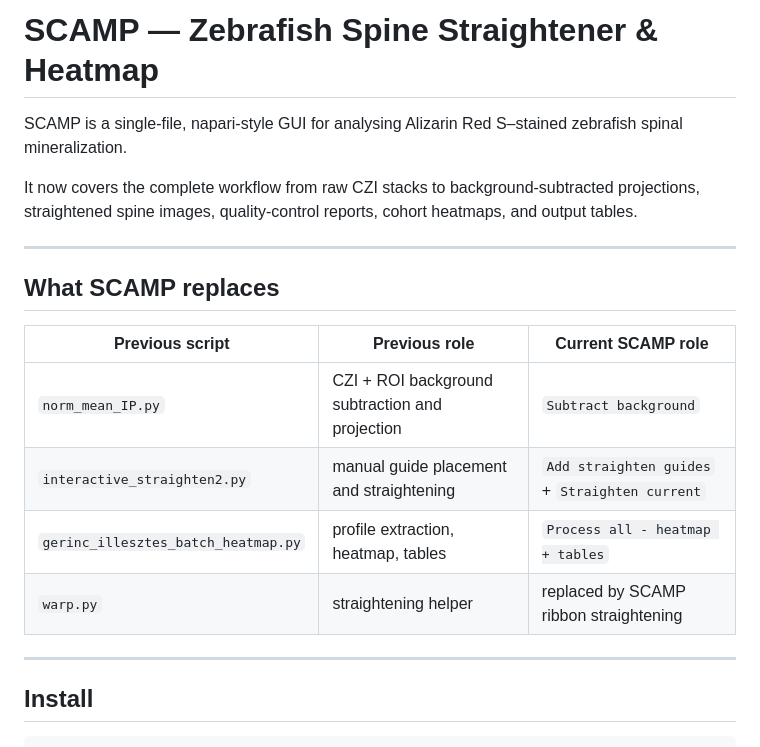
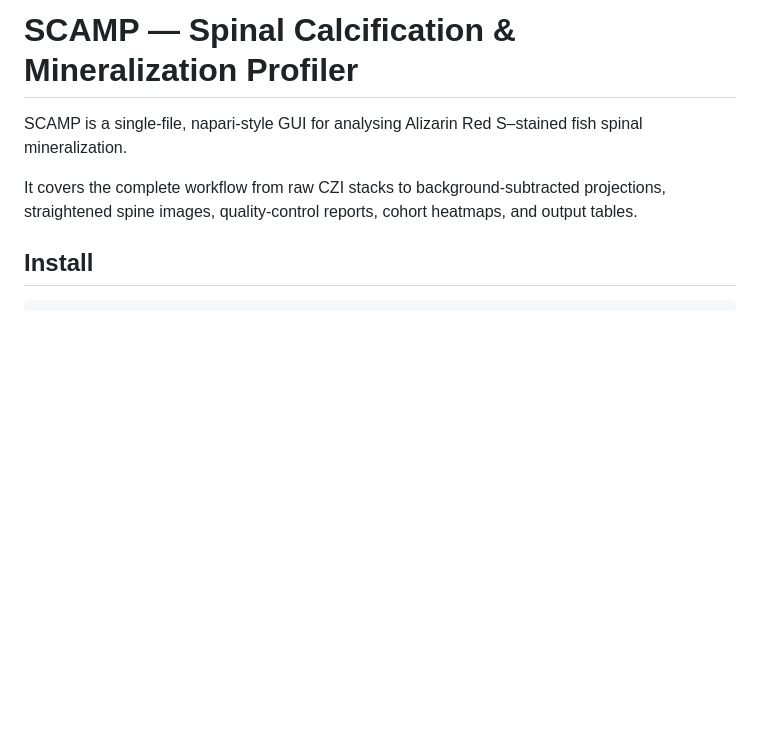
Before and after one commit to danio-elte/SCAMP, a Markdown page: README.md, the part around the change. Rendered like a GitHub page; blank space fills up the shorter version.

```diff
--- a/README.md
+++ b/README.md
@@ -1,21 +1,9 @@
-# SCAMP — Zebrafish Spine Straightener & Heatmap
+# SCAMP — Spinal Calcification & Mineralization Profiler
 
-SCAMP is a single-file, napari-style GUI for analysing Alizarin Red S–stained zebrafish spinal mineralization.
+SCAMP is a single-file, napari-style GUI for analysing Alizarin Red S–stained fish spinal mineralization.
 
-It now covers the complete workflow from raw CZI stacks to background-subtracted projections, straightened spine images, quality-control reports, cohort heatmaps, and output tables.
+It covers the complete workflow from raw CZI stacks to background-subtracted projections, straightened spine images, quality-control reports, cohort heatmaps, and output tables.
 
----
-
-## What SCAMP replaces
-
-| Previous script | Previous role | Current SCAMP role |
-|---|---|---|
-| `norm_mean_IP.py` | CZI + ROI background subtraction and projection | `Subtract background` |
-| `interactive_straighten2.py` | manual guide placement and straightening | `Add straighten guides` + `Straighten current` |
-| `gerinc_illesztes_batch_heatmap.py` | profile extraction, heatmap, tables | `Process all - heatmap + tables` |
-| `warp.py` | straightening helper | replaced by SCAMP ribbon straightening |
-
----
 
 ## Install
 
```
